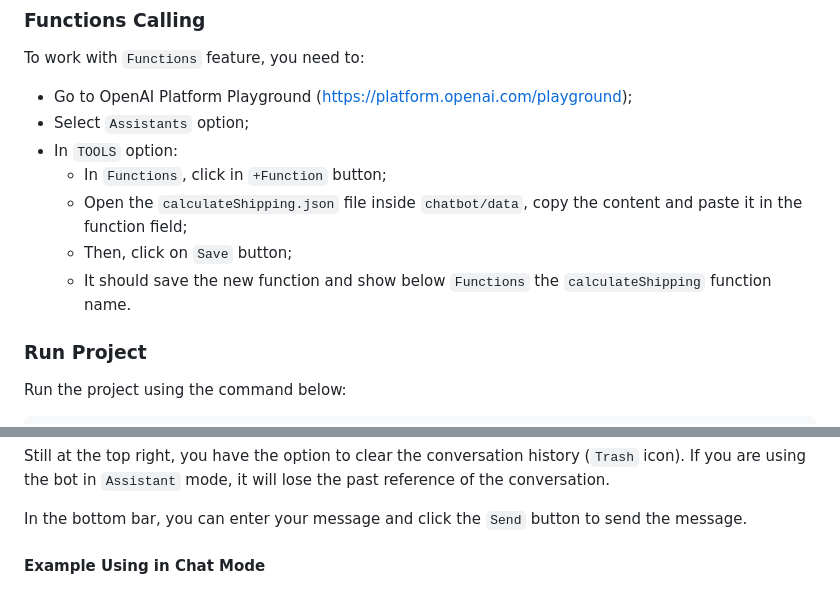
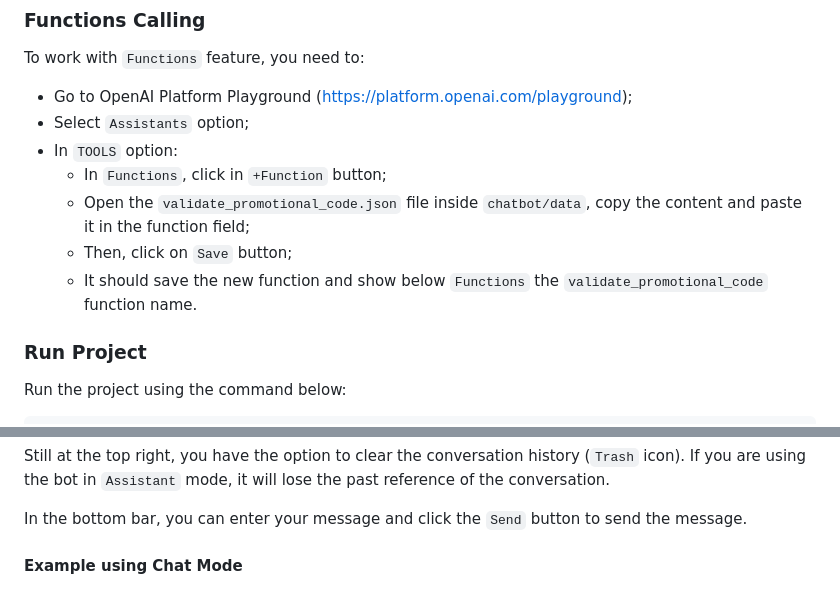
Before and after one commit to diogoaltoe/openai-python, a Markdown page: README.md, 2 parts joined by grey strips. Drawn GitHub-style.

```diff
--- a/README.md
+++ b/README.md
@@ -114,9 +114,9 @@ To work with `Functions` feature, you need to:
 - Select `Assistants` option;
 - In `TOOLS` option:
   - In `Functions`, click in `+Function` button;
-  - Open the `calculateShipping.json` file inside `chatbot/data`, copy the content and paste it in the function field;
+  - Open the `validate_promotional_code.json` file inside `chatbot/data`, copy the content and paste it in the function field;
   - Then, click on `Save` button;
-  - It should save the new function and show below `Functions` the `calculateShipping` function name.
+  - It should save the new function and show below `Functions` the `validate_promotional_code` function name.
 
 ### Run Project
 
@@ -135,6 +135,6 @@ Still at the top right, you have the option to clear the conversation history (`
 
 In the bottom bar, you can enter your message and click the `Send` button to send the message.
 
-#### Example Using in Chat Mode
+#### Example using Chat Mode
 ![Chat Mode](docs/chat.png)
 
```
Also changed, not shown: other parts of README.md (+6 -4 lines), chatbot/data/policy.md (+6 -0 lines), docs/assistant-function-calling.png (added), docs/assistant-retrieval.png (renamed from docs/assistant-first-message.png), docs/assistant-thread-history.png (renamed from docs/assistant-second-message.png), 5 other files.
